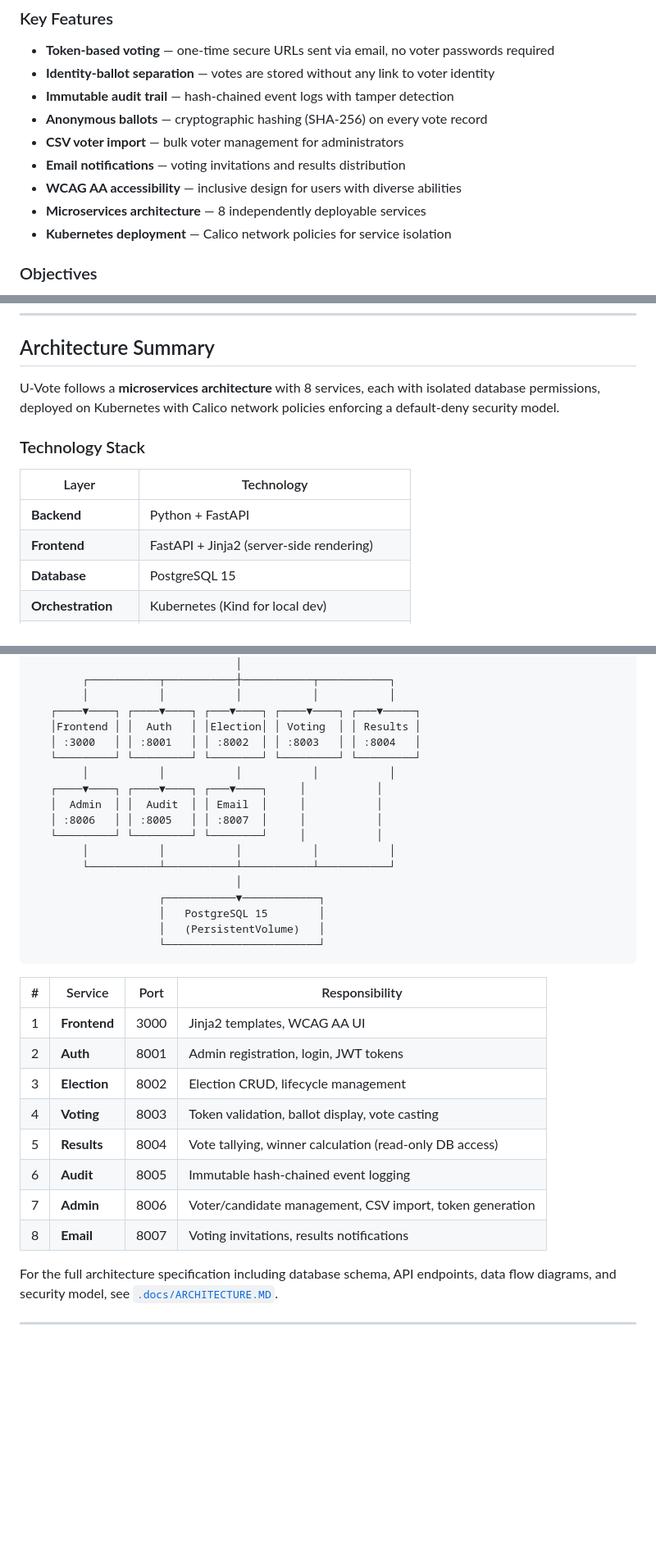
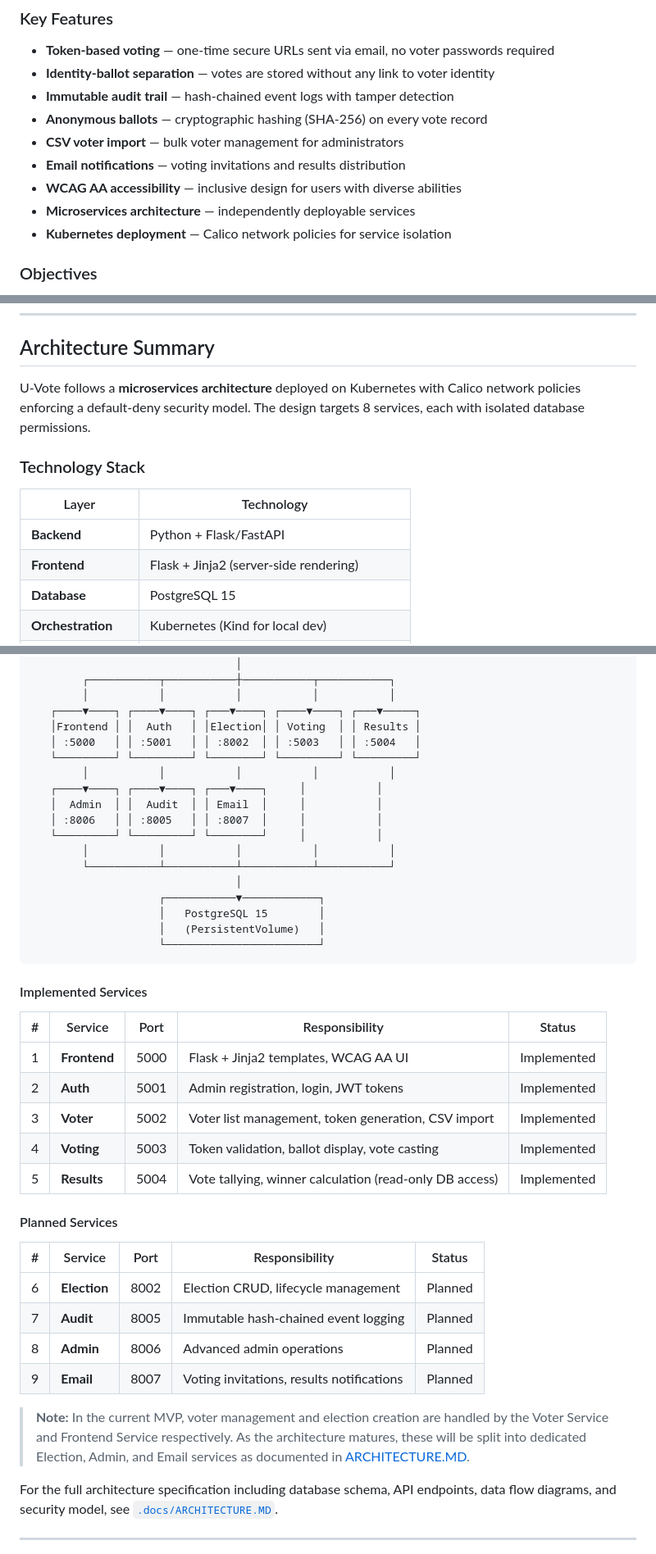
Before and after one commit to D00256764/u-vote, a Markdown page: README.md, 3 parts joined by grey strips. Shown at 82% size. Rendered like a GitHub page; blank space fills up the shorter version.

````diff
--- a/README.md
+++ b/README.md
@@ -41,7 +43,7 @@ U-Vote is a secure, transparent, and inclusive online voting platform designed f
 - **CSV voter import** — bulk voter management for administrators
 - **Email notifications** — voting invitations and results distribution
 - **WCAG AA accessibility** — inclusive design for users with diverse abilities
-- **Microservices architecture** — 8 independently deployable services
+- **Microservices architecture** — independently deployable services
 - **Kubernetes deployment** — Calico network policies for service isolation
 
 ### Objectives
@@ -83,14 +85,14 @@ The module requires students to design, build, and deliver a working software so
 
 ## Architecture Summary
 
-U-Vote follows a **microservices architecture** with 8 services, each with isolated database permissions, deployed on Kubernetes with Calico network policies enforcing a default-deny security model.
+U-Vote follows a **microservices architecture** deployed on Kubernetes with Calico network policies enforcing a default-deny security model. The design targets 8 services, each with isolated database permissions.
 
 ### Technology Stack
 
 | Layer | Technology |
 |-------|-----------|
-| **Backend** | Python + FastAPI |
-| **Frontend** | FastAPI + Jinja2 (server-side rendering) |
+| **Backend** | Python + Flask/FastAPI |
+| **Frontend** | Flask + Jinja2 (server-side rendering) |
 | **Database** | PostgreSQL 15 |
 | **Orchestration** | Kubernetes (Kind for local dev) |
 | **Networking** | Calico CNI + Network Policies |
@@ -115,7 +117,7 @@ U-Vote follows a **microservices architecture** with 8 services, each with isola
         │           │           │           │           │
    ┌────▼────┐ ┌────▼────┐ ┌───▼────┐ ┌────▼────┐ ┌───▼─────┐
    │Frontend │ │  Auth   │ │Election│ │ Voting  │ │ Results │
-   │ :3000   │ │ :8001   │ │ :8002  │ │ :8003   │ │ :8004   │
+   │ :5000   │ │ :5001   │ │ :8002  │ │ :5003   │ │ :5004   │
    └─────────┘ └─────────┘ └────────┘ └─────────┘ └─────────┘
         │           │           │           │           │
    ┌────▼────┐ ┌────▼────┐ ┌───▼────┐     │           │
@@ -131,16 +133,26 @@ U-Vote follows a **microservices architecture** with 8 services, each with isola
                     └────────────────────────┘
 ```
 
-| # | Service | Port | Responsibility |
-|---|---------|------|----------------|
-| 1 | **Frontend** | 3000 | Jinja2 templates, WCAG AA UI |
-| 2 | **Auth** | 8001 | Admin registration, login, JWT tokens |
-| 3 | **Election** | 8002 | Election CRUD, lifecycle management |
-| 4 | **Voting** | 8003 | Token validation, ballot display, vote casting |
-| 5 | **Results** | 8004 | Vote tallying, winner calculation (read-only DB access) |
-| 6 | **Audit** | 8005 | Immutable hash-chained event logging |
-| 7 | **Admin** | 8006 | Voter/candidate management, CSV import, token generation |
-| 8 | **Email** | 8007 | Voting invitations, results notifications |
+#### Implemented Services
+
+| # | Service | Port | Responsibility | Status |
+|---|---------|------|----------------|--------|
+| 1 | **Frontend** | 5000 | Flask + Jinja2 templates, WCAG AA UI | Implemented |
+| 2 | **Auth** | 5001 | Admin registration, login, JWT tokens | Implemented |
+| 3 | **Voter** | 5002 | Voter list management, token generation, CSV import | Implemented |
+| 4 | **Voting** | 5003 | Token validation, ballot display, vote casting | Implemented |
+| 5 | **Results** | 5004 | Vote tallying, winner calculation (read-only DB access) | Implemented |
+
+#### Planned Services
+
+| # | Service | Port | Responsibility | Status |
+|---|---------|------|----------------|--------|
+| 6 | **Election** | 8002 | Election CRUD, lifecycle management | Planned |
+| 7 | **Audit** | 8005 | Immutable hash-chained event logging | Planned |
+| 8 | **Admin** | 8006 | Advanced admin operations | Planned |
+| 9 | **Email** | 8007 | Voting invitations, results notifications | Planned |
+
+> **Note:** In the current MVP, voter management and election creation are handled by the Voter Service and Frontend Service respectively. As the architecture matures, these will be split into dedicated Election, Admin, and Email services as documented in [ARCHITECTURE.MD](.docs/ARCHITECTURE.MD).
 
 For the full architecture specification including database schema, API endpoints, data flow diagrams, and security model, see [`.docs/ARCHITECTURE.MD`](.docs/ARCHITECTURE.MD).
 
````
Also changed, not shown: other parts of README.md (+76 -11 lines).
